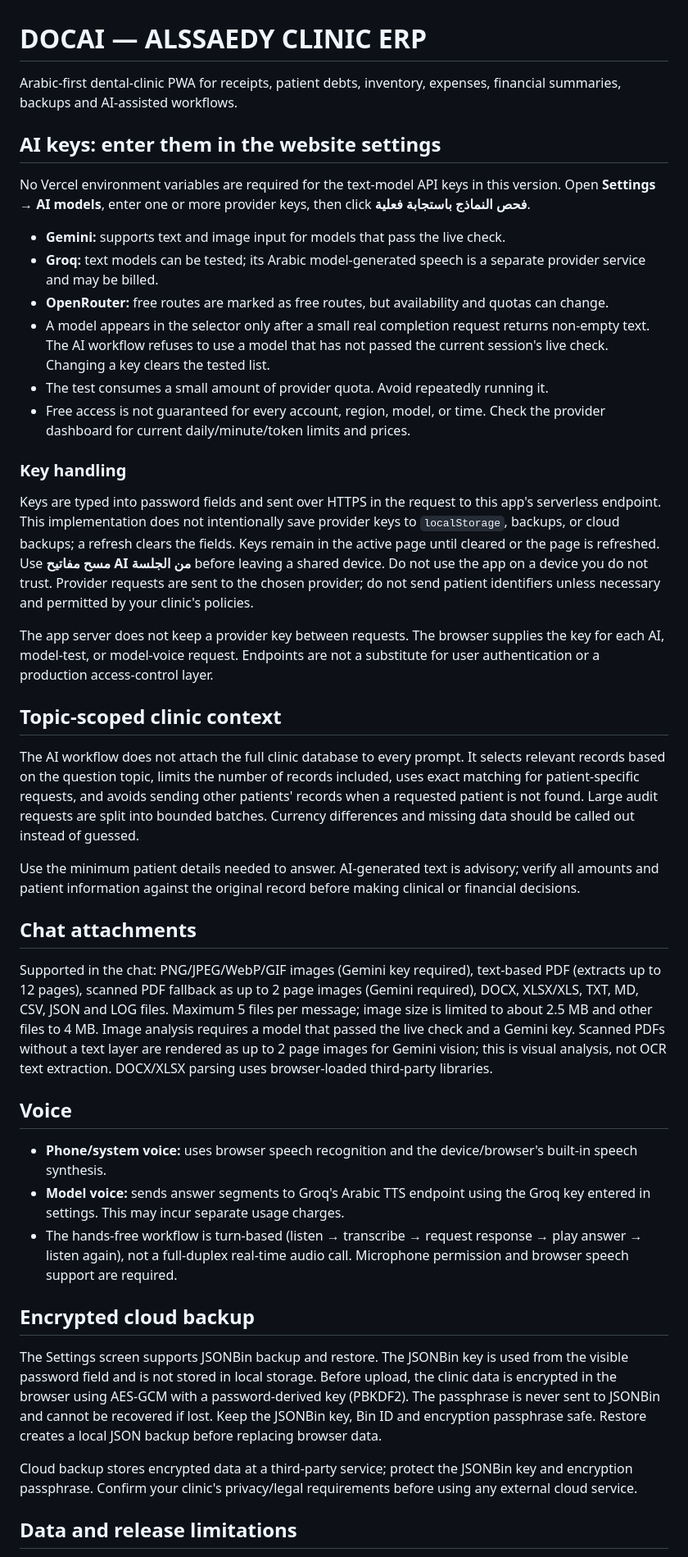
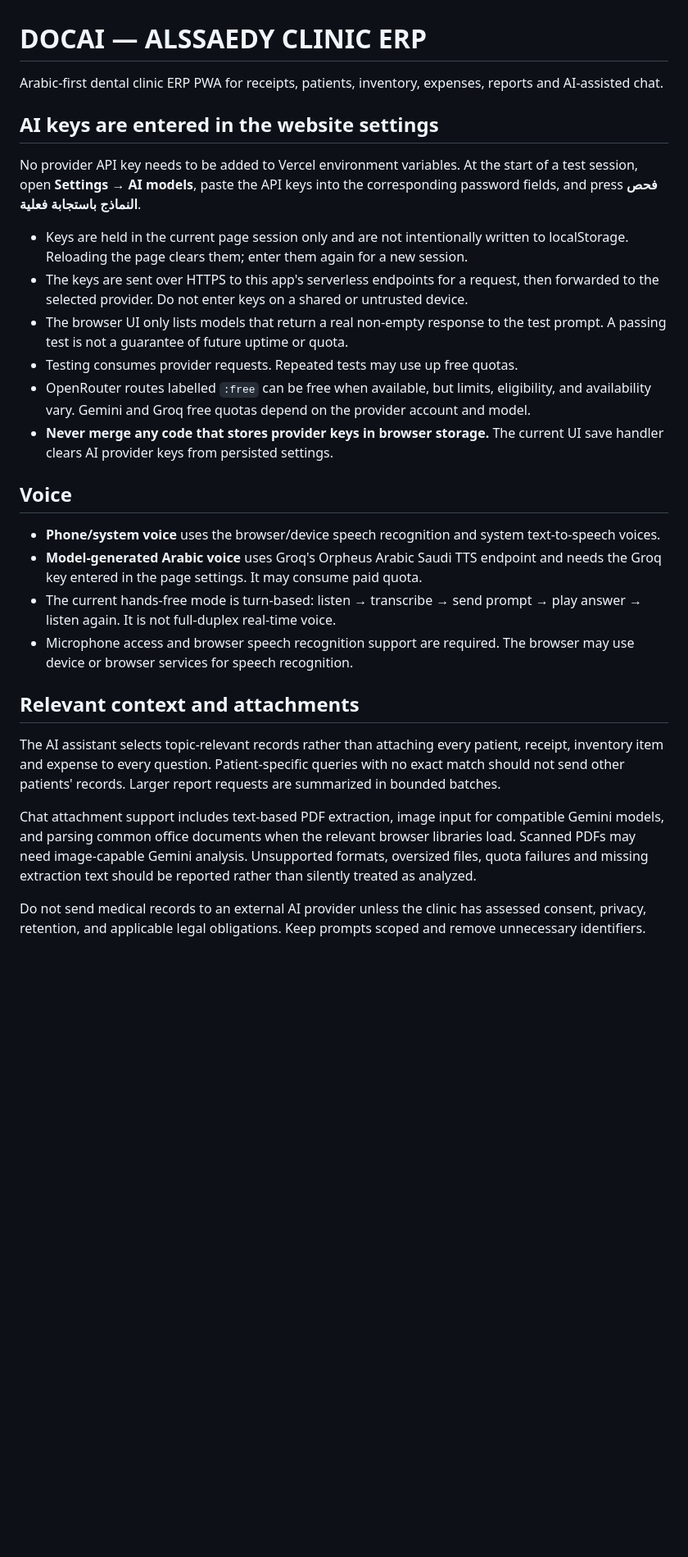
Before and after one commit to Alssaedy50/DOCAI, a Markdown page: README.md, the part around one of its changes. Shown at 82% size. Drawn GitHub-style; blank space fills up the shorter version.

```diff
--- a/README.md
+++ b/README.md
@@ -1,45 +1,30 @@
 # DOCAI — ALSSAEDY CLINIC ERP
 
-Arabic-first dental-clinic PWA for receipts, patient debts, inventory, expenses, financial summaries, backups and AI-assisted workflows.
+Arabic-first dental clinic ERP PWA for receipts, patients, inventory, expenses, reports and AI-assisted chat.
 
-## AI keys: enter them in the website settings
+## AI keys are entered in the website settings
 
-No Vercel environment variables are required for the text-model API keys in this version. Open **Settings → AI models**, enter one or more provider keys, then click **فحص النماذج باستجابة فعلية**.
+No provider API key needs to be added to Vercel environment variables. At the start of a test session, open **Settings → AI models**, paste the API keys into the corresponding password fields, and press **فحص النماذج باستجابة فعلية**.
 
-- **Gemini:** supports text and image input for models that pass the live check.
-- **Groq:** text models can be tested; its Arabic model-generated speech is a separate provider service and may be billed.
-- **OpenRouter:** free routes are marked as free routes, but availability and quotas can change.
-- A model appears in the selector only after a small real completion request returns non-empty text. The AI workflow refuses to use a model that has not passed the current session's live check. Changing a key clears the tested list.
-- The test consumes a small amount of provider quota. Avoid repeatedly running it.
-- Free access is not guaranteed for every account, region, model, or time. Check the provider dashboard for current daily/minute/token limits and prices.
-
-### Key handling
-
-Keys are typed into password fields and sent over HTTPS in the request to this app's serverless endpoint. This implementation does not intentionally save provider keys to `localStorage`, backups, or cloud backups; a refresh clears the fields. Keys remain in the active page until cleared or the page is refreshed. Use **مسح مفاتيح AI من الجلسة** before leaving a shared device. Do not use the app on a device you do not trust. Provider requests are sent to the chosen provider; do not send patient identifiers unless necessary and permitted by your clinic's policies.
-
-The app server does not keep a provider key between requests. The browser supplies the key for each AI, model-test, or model-voice request. Endpoints are not a substitute for user authentication or a production access-control layer.
-
-## Topic-scoped clinic context
-
-The AI workflow does not attach the full clinic database to every prompt. It selects relevant records based on the question topic, limits the number of records included, uses exact matching for patient-specific requests, and avoids sending other patients' records when a requested patient is not found. Large audit requests are split into bounded batches. Currency differences and missing data should be called out instead of guessed.
-
-Use the minimum patient details needed to answer. AI-generated text is advisory; verify all amounts and patient information against the original record before making clinical or financial decisions.
-
-## Chat attachments
-
-Supported in the chat: PNG/JPEG/WebP/GIF images (Gemini key required), text-based PDF (extracts up to 12 pages), scanned PDF fallback as up to 2 page images (Gemini required), DOCX, XLSX/XLS, TXT, MD, CSV, JSON and LOG files. Maximum 5 files per message; image size is limited to about 2.5 MB and other files to 4 MB. Image analysis requires a model that passed the live check and a Gemini key. Scanned PDFs without a text layer are rendered as up to 2 page images for Gemini vision; this is visual analysis, not OCR text extraction. DOCX/XLSX parsing uses browser-loaded third-party libraries.
+- Keys are held in the current page session only and are not intentionally written to localStorage. Reloading the page clears them; enter them again for a new session.
+- The keys are sent over HTTPS to this app's serverless endpoints for a request, then forwarded to the selected provider. Do not enter keys on a shared or untrusted device.
+- The browser UI only lists models that return a real non-empty response to the test prompt. A passing test is not a guarantee of future uptime or quota.
+- Testing consumes provider requests. Repeated tests may use up free quotas.
+- OpenRouter routes labelled `:free` can be free when available, but limits, eligibility, and availability vary. Gemini and Groq free quotas depend on the provider account and model.
+- **Never merge any code that stores provider keys in browser storage.** The current UI save handler clears AI provider keys from persisted settings.
 
 ## Voice
 
-- **Phone/system voice:** uses browser speech recognition and the device/browser's built-in speech synthesis.
-- **Model voice:** sends answer segments to Groq's Arabic TTS endpoint using the Groq key entered in settings. This may incur separate usage charges.
-- The hands-free workflow is turn-based (listen → transcribe → request response → play answer → listen again), not a full-duplex real-time audio call. Microphone permission and browser speech support are required.
+- **Phone/system voice** uses the browser/device speech recognition and system text-to-speech voices.
+- **Model-generated Arabic voice** uses Groq's Orpheus Arabic Saudi TTS endpoint and needs the Groq key entered in the page settings. It may consume paid quota.
+- The current hands-free mode is turn-based: listen → transcribe → send prompt → play answer → listen again. It is not full-duplex real-time voice.
+- Microphone access and browser speech recognition support are required. The browser may use device or browser services for speech recognition.
 
-## Encrypted cloud backup
+## Relevant context and attachments
 
-The Settings screen supports JSONBin backup and restore. The JSONBin key is used from the visible password field and is not stored in local storage. Before upload, the clinic data is encrypted in the browser using AES-GCM with a password-derived key (PBKDF2). The passphrase is never sent to JSONBin and cannot be recovered if lost. Keep the JSONBin key, Bin ID and encryption passphrase safe. Restore creates a local JSON backup before replacing browser data.
+The AI assistant selects topic-relevant records rather than attaching every patient, receipt, inventory item and expense to every question. Patient-specific queries with no exact match should not send other patients' records. Larger report requests are summarized in bounded batches.
 
-Cloud backup stores encrypted data at a third-party service; protect the JSONBin key and encryption passphrase. Confirm your clinic's privacy/legal requirements before using any external cloud service.
+Chat attachment support includes text-based PDF extraction, image input for compatible Gemini models, and parsing common office documents when the relevant browser libraries load. Scanned PDFs may need image-capable Gemini analysis. Unsupported formats, oversized files, quota failures and missing extraction text should be reported rather than silently treated as analyzed.
 
-## Data and release limitations
+Do not send medical records to an external AI provider unless the clinic has assessed consent, privacy, retention, and applicable legal obligations. Keep prompts scoped and remove unnecessary identifiers.
 
```
Also changed, not shown: other parts of README.md (+24 -21 lines).
